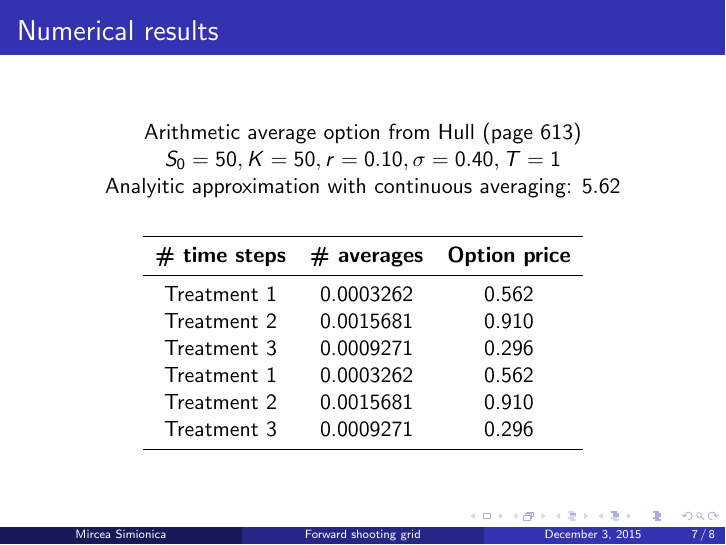
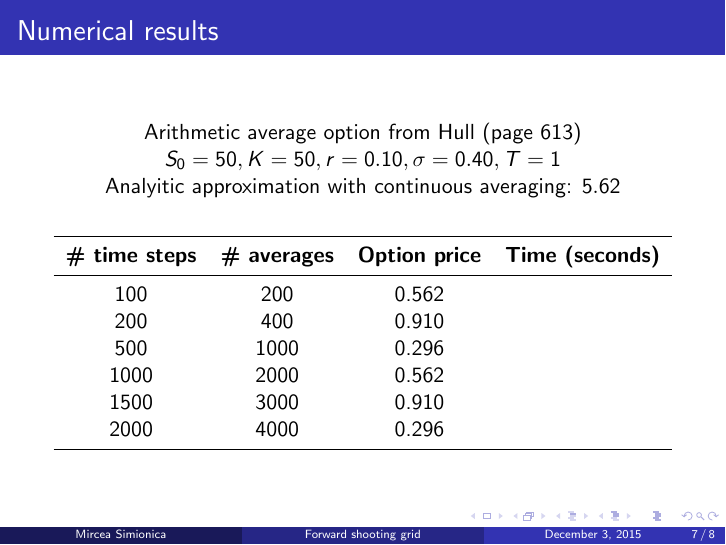
Before and after one commit to mirceas08/arithmeticAsian-fsg, LaTeX slides (presentation/presentation.tex): page 10 of 11. Compiled offline with pdfLaTeX.

Commit message:
numerical results slide

```diff
--- a/presentation/presentation.tex
+++ b/presentation/presentation.tex
@@ -290,16 +290,16 @@ Analyitic approximation with continuous averaging: $5.62$
 \end{center}
 
 \begin{table}
-\begin{tabular}{c c c}
+\begin{tabular}{c c c c}
 \toprule
-\textbf{\# time steps} & \textbf{\# averages} & \textbf{Option price}\\
+\textbf{\# time steps} & \textbf{\# averages} & \textbf{Option price} & \textbf{Time (seconds)}\\
 \midrule
-Treatment 1 & 0.0003262 & 0.562 \\
-Treatment 2 & 0.0015681 & 0.910 \\
-Treatment 3 & 0.0009271 & 0.296 \\
-Treatment 1 & 0.0003262 & 0.562 \\
-Treatment 2 & 0.0015681 & 0.910 \\
-Treatment 3 & 0.0009271 & 0.296 \\
+100 & 200 & 0.562 & \\
+200 & 400 & 0.910 & \\
+500 & 1000 & 0.296 & \\
+1000 & 2000 & 0.562 & \\
+1500 & 3000 & 0.910 & \\
+2000 & 4000 & 0.296 & \\
 \bottomrule
 \end{tabular}
 \end{table}
```
